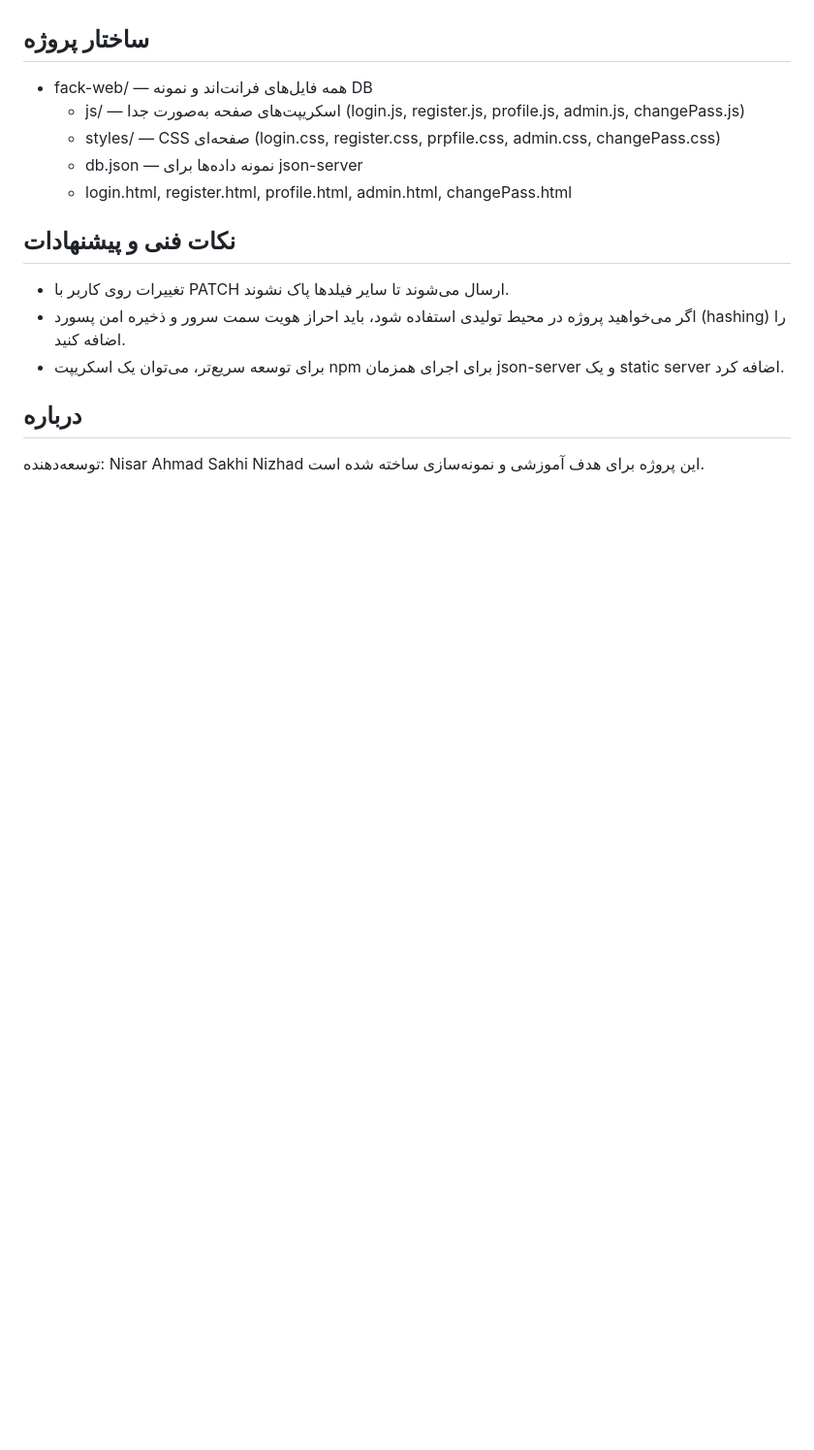
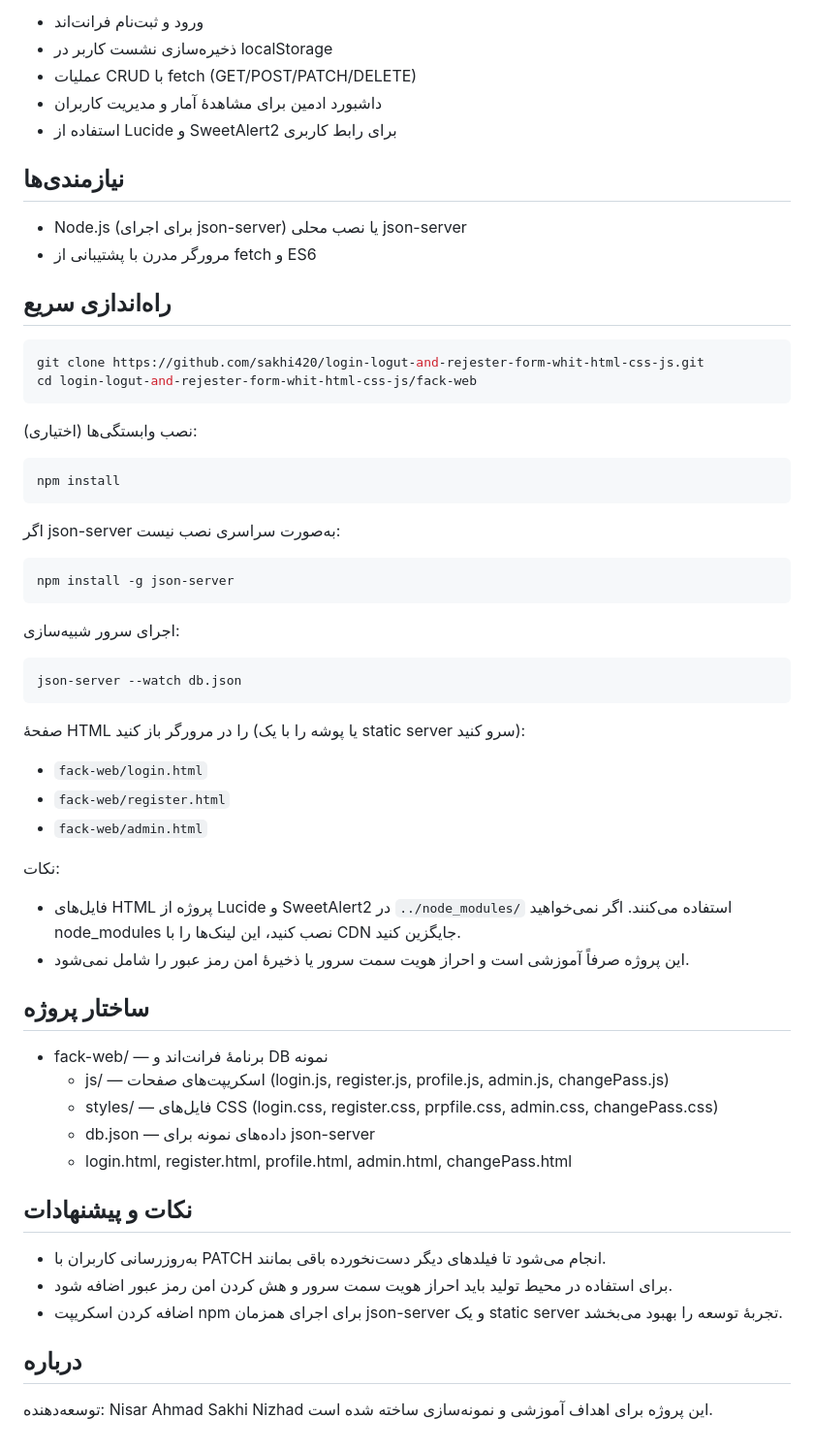
Before and after one commit to sakhi420/login-logut-and-rejester-form-whit-html-css-js, a Markdown page: README.md, the part around one of its changes. Shown at 97% size. GitHub-like rendering; blank space fills up the shorter version.

````diff
--- a/README.md
+++ b/README.md
@@ -44,16 +77,63 @@ json-server --watch db.json
+- ورود و ثبت‌نام فرانت‌اند
+- ذخیره‌سازی نشست کاربر در localStorage
+- عملیات CRUD با fetch (GET/POST/PATCH/DELETE)
+- داشبورد ادمین برای مشاهدهٔ آمار و مدیریت کاربران
+- استفاده از Lucide و SweetAlert2 برای رابط کاربری
+
+## نیازمندی‌ها
+
+- Node.js (برای اجرای json-server) یا نصب محلی json-server
+- مرورگر مدرن با پشتیبانی از fetch و ES6
+
+## راه‌اندازی سریع
+
+```bash
+git clone https://github.com/sakhi420/login-logut-and-rejester-form-whit-html-css-js.git
+cd login-logut-and-rejester-form-whit-html-css-js/fack-web
+```
+
+(اختیاری) نصب وابستگی‌ها:
+
+```bash
+npm install
+```
+
+اگر json-server به‌صورت سراسری نصب نیست:
+
+```bash
+npm install -g json-server
+```
+
+اجرای سرور شبیه‌سازی:
+
+```bash
+json-server --watch db.json
+```
+
+صفحهٔ HTML را در مرورگر باز کنید (یا پوشه را با یک static server سرو کنید):
+
+- `fack-web/login.html`
+- `fack-web/register.html`
+- `fack-web/admin.html`
+
+نکات:
+- فایل‌های HTML پروژه از Lucide و SweetAlert2 در `../node_modules/` استفاده می‌کنند. اگر نمی‌خواهید node_modules نصب کنید، این لینک‌ها را با CDN جایگزین کنید.
+- این پروژه صرفاً آموزشی است و احراز هویت سمت سرور یا ذخیرهٔ امن رمز عبور را شامل نمی‌شود.
 
 ## ساختار پروژه
-- fack-web/ — همه فایل‌های فرانت‌اند و نمونه DB
-  - js/ — اسکریپت‌های صفحه به‌صورت جدا (login.js, register.js, profile.js, admin.js, changePass.js)
-  - styles/ — CSS صفحه‌ای (login.css, register.css, prpfile.css, admin.css, changePass.css)
-  - db.json — نمونه داده‌ها برای json-server
+
+- fack-web/ — برنامهٔ فرانت‌اند و DB نمونه
+  - js/ — اسکریپت‌های صفحات (login.js, register.js, profile.js, admin.js, changePass.js)
+  - styles/ — فایل‌های CSS (login.css, register.css, prpfile.css, admin.css, changePass.css)
+  - db.json — داده‌های نمونه برای json-server
   - login.html, register.html, profile.html, admin.html, changePass.html
 
-## نکات فنی و پیشنهادات
-- تغییرات روی کاربر با PATCH ارسال می‌شوند تا سایر فیلدها پاک نشوند.
-- اگر می‌خواهید پروژه در محیط تولیدی استفاده شود، باید احراز هویت سمت سرور و ذخیره امن پسورد (hashing) را اضافه کنید.
-- برای توسعه سریع‌تر، می‌توان یک اسکریپت npm برای اجرای همزمان json-server و یک static server اضافه کرد.
+## نکات و پیشنهادات
+
+- به‌روزرسانی کاربران با PATCH انجام می‌شود تا فیلدهای دیگر دست‌نخورده باقی بمانند.
+- برای استفاده در محیط تولید باید احراز هویت سمت سرور و هش کردن امن رمز عبور اضافه شود.
+- اضافه کردن اسکریپت npm برای اجرای همزمان json-server و یک static server تجربهٔ توسعه را بهبود می‌بخشد.
 
 ## درباره
 توسعه‌دهنده: Nisar Ahmad Sakhi Nizhad
-این پروژه برای هدف آموزشی و نمونه‌سازی ساخته شده است.
+این پروژه برای اهداف آموزشی و نمونه‌سازی ساخته شده است.
````
Also changed, not shown: other parts of README.md (+52 -19 lines).
